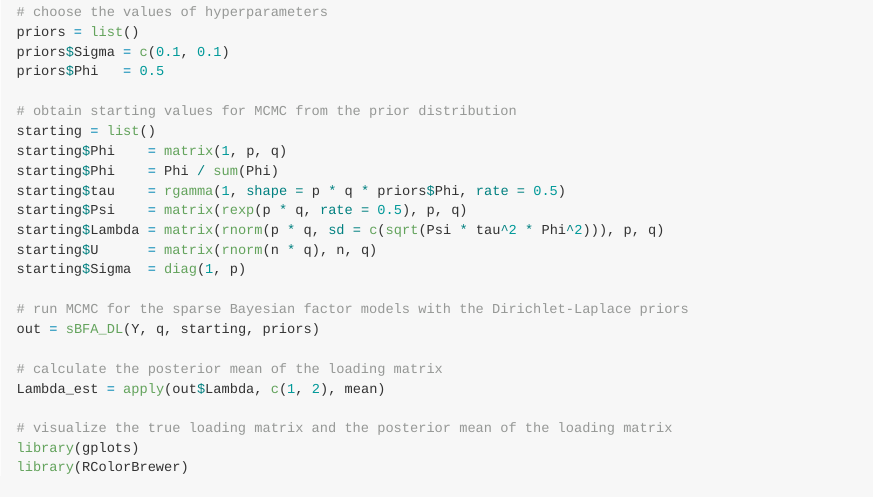
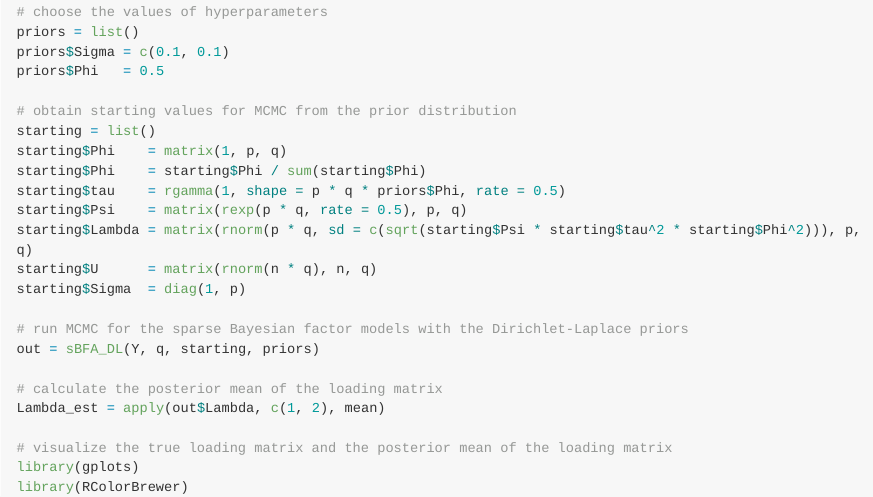
Before and after one commit to junsoukchoi/sBFA, an R Markdown document (README.Rmd): the page in a window 1100 px wide, from 1270 px down. The pictures show the output file README.md that the author committed with the source, drawn offline in the style of GitHub; long lines of code are wrapped.

Commit message:
Update the README file.

```diff
--- a/README.Rmd
+++ b/README.Rmd
@@ -66,10 +66,10 @@ priors$Phi   = 0.5
 # obtain starting values for MCMC from the prior distribution
 starting = list()
 starting$Phi    = matrix(1, p, q)
-starting$Phi    = Phi / sum(Phi)
+starting$Phi    = starting$Phi / sum(starting$Phi)
 starting$tau    = rgamma(1, shape = p * q * priors$Phi, rate = 0.5)
 starting$Psi    = matrix(rexp(p * q, rate = 0.5), p, q)
-starting$Lambda = matrix(rnorm(p * q, sd = c(sqrt(Psi * tau^2 * Phi^2))), p, q)
+starting$Lambda = matrix(rnorm(p * q, sd = c(sqrt(starting$Psi * starting$tau^2 * starting$Phi^2))), p, q)
 starting$U      = matrix(rnorm(n * q), n, q)
 starting$Sigma  = diag(1, p)
 
```
Also changed, not shown: README.md.
